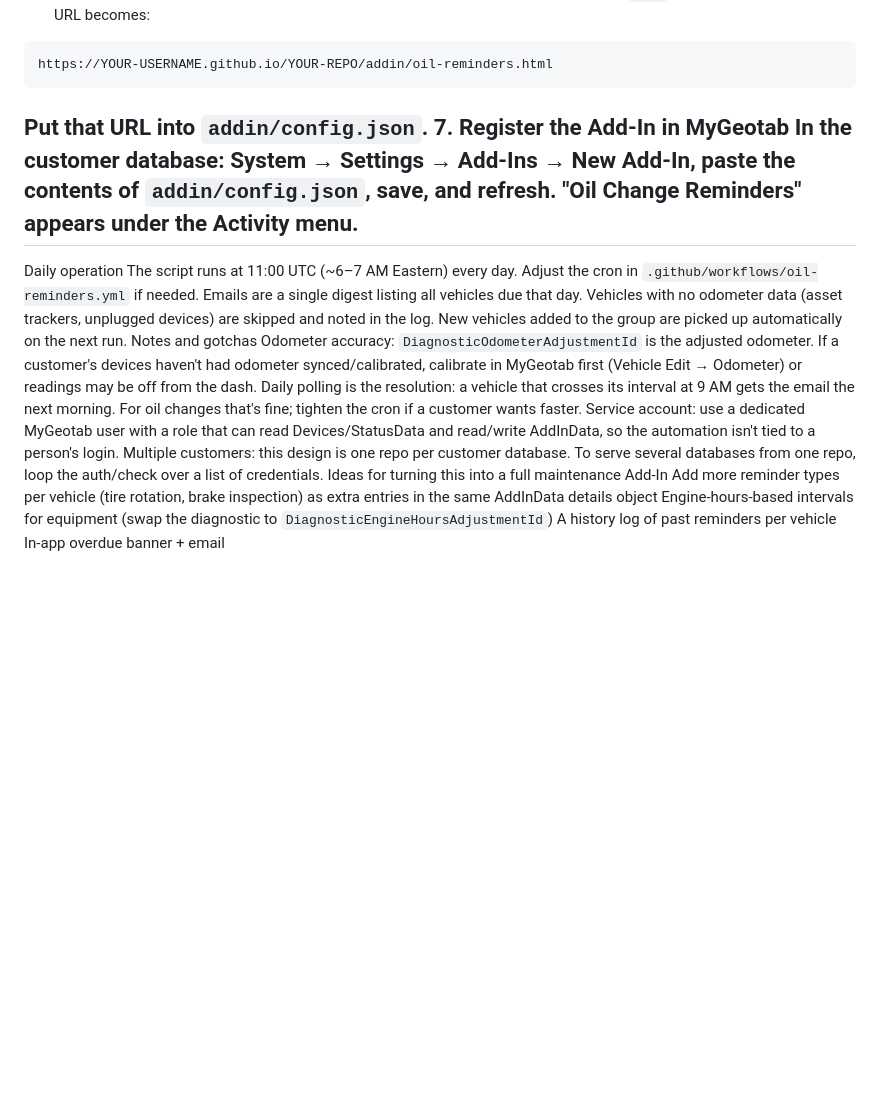
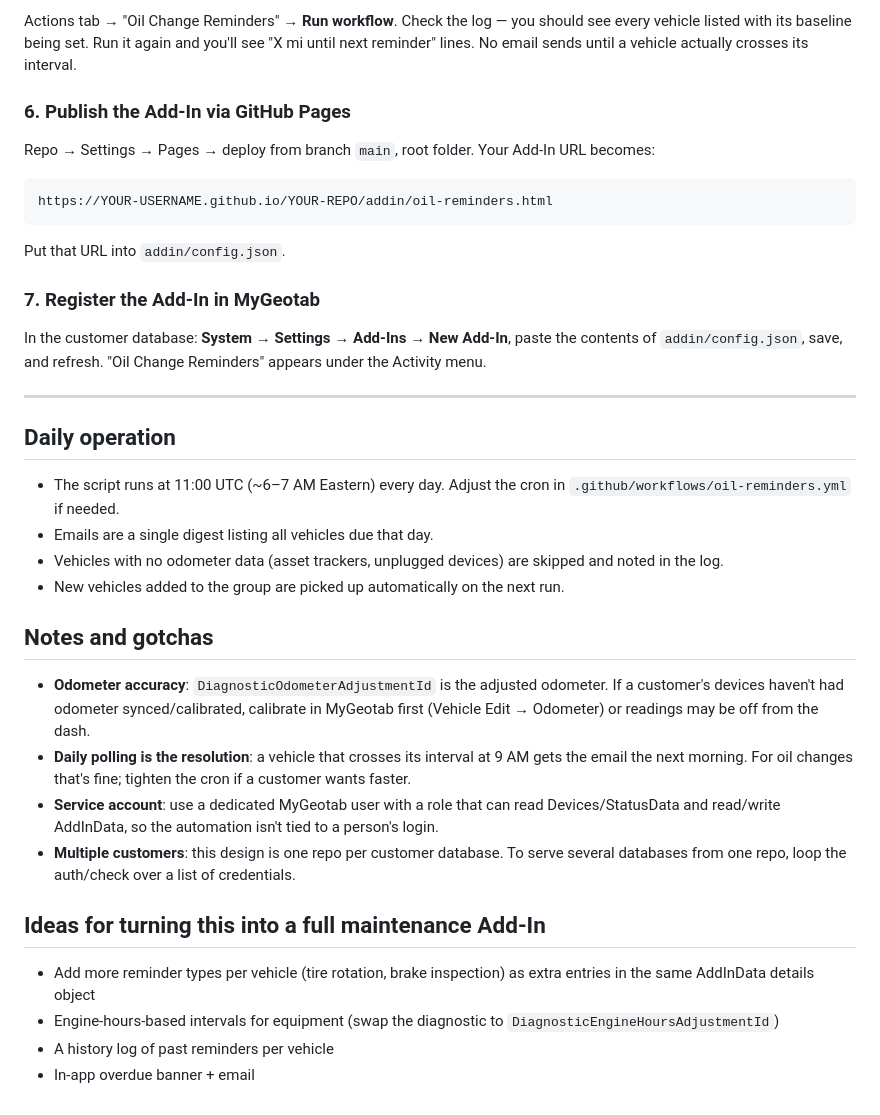
Before and after one commit to jackofdynastync55555/Oil-reminders, a Markdown page: README.md, the part around one of its changes. Drawn GitHub-style; blank space fills up the shorter version.

````diff
--- a/README.md
+++ b/README.md
@@ -62,23 +92,38 @@ Actions tab → "Oil Change Reminders" → Run workflow. Check the log — you s
+Actions tab → "Oil Change Reminders" → **Run workflow**. Check the log — you should see every vehicle listed with its baseline being set. Run it again and you'll see "X mi until next reminder" lines. No email sends until a vehicle actually crosses its interval.
+
+### 6. Publish the Add-In via GitHub Pages
+
 Repo → Settings → Pages → deploy from branch `main`, root folder. Your Add-In URL becomes:
+
 ```
 https://YOUR-USERNAME.github.io/YOUR-REPO/addin/oil-reminders.html
 ```
+
 Put that URL into `addin/config.json`.
-7. Register the Add-In in MyGeotab
-In the customer database: System → Settings → Add-Ins → New Add-In, paste the contents of `addin/config.json`, save, and refresh. "Oil Change Reminders" appears under the Activity menu.
+
+### 7. Register the Add-In in MyGeotab
+
+In the customer database: **System → Settings → Add-Ins → New Add-In**, paste the contents of `addin/config.json`, save, and refresh. "Oil Change Reminders" appears under the Activity menu.
+
 ---
-Daily operation
-The script runs at 11:00 UTC (~6–7 AM Eastern) every day. Adjust the cron in `.github/workflows/oil-reminders.yml` if needed.
-Emails are a single digest listing all vehicles due that day.
-Vehicles with no odometer data (asset trackers, unplugged devices) are skipped and noted in the log.
-New vehicles added to the group are picked up automatically on the next run.
-Notes and gotchas
-Odometer accuracy: `DiagnosticOdometerAdjustmentId` is the adjusted odometer. If a customer's devices haven't had odometer synced/calibrated, calibrate in MyGeotab first (Vehicle Edit → Odometer) or readings may be off from the dash.
-Daily polling is the resolution: a vehicle that crosses its interval at 9 AM gets the email the next morning. For oil changes that's fine; tighten the cron if a customer wants faster.
-Service account: use a dedicated MyGeotab user with a role that can read Devices/StatusData and read/write AddInData, so the automation isn't tied to a person's login.
-Multiple customers: this design is one repo per customer database. To serve several databases from one repo, loop the auth/check over a list of credentials.
-Ideas for turning this into a full maintenance Add-In
-Add more reminder types per vehicle (tire rotation, brake inspection) as extra entries in the same AddInData details object
-Engine-hours-based intervals for equipment (swap the diagnostic to `DiagnosticEngineHoursAdjustmentId`)
-A history log of past reminders per vehicle
-In-app overdue banner + email
+
+## Daily operation
+
+- The script runs at 11:00 UTC (~6–7 AM Eastern) every day. Adjust the cron in `.github/workflows/oil-reminders.yml` if needed.
+- Emails are a single digest listing all vehicles due that day.
+- Vehicles with no odometer data (asset trackers, unplugged devices) are skipped and noted in the log.
+- New vehicles added to the group are picked up automatically on the next run.
+
+## Notes and gotchas
+
+- **Odometer accuracy**: `DiagnosticOdometerAdjustmentId` is the adjusted odometer. If a customer's devices haven't had odometer synced/calibrated, calibrate in MyGeotab first (Vehicle Edit → Odometer) or readings may be off from the dash.
+- **Daily polling is the resolution**: a vehicle that crosses its interval at 9 AM gets the email the next morning. For oil changes that's fine; tighten the cron if a customer wants faster.
+- **Service account**: use a dedicated MyGeotab user with a role that can read Devices/StatusData and read/write AddInData, so the automation isn't tied to a person's login.
+- **Multiple customers**: this design is one repo per customer database. To serve several databases from one repo, loop the auth/check over a list of credentials.
+
+## Ideas for turning this into a full maintenance Add-In
+
+- Add more reminder types per vehicle (tire rotation, brake inspection) as extra entries in the same AddInData details object
+- Engine-hours-based intervals for equipment (swap the diagnostic to `DiagnosticEngineHoursAdjustmentId`)
+- A history log of past reminders per vehicle
+- In-app overdue banner + email
````
Also changed, not shown: other parts of README.md (+60 -30 lines).
